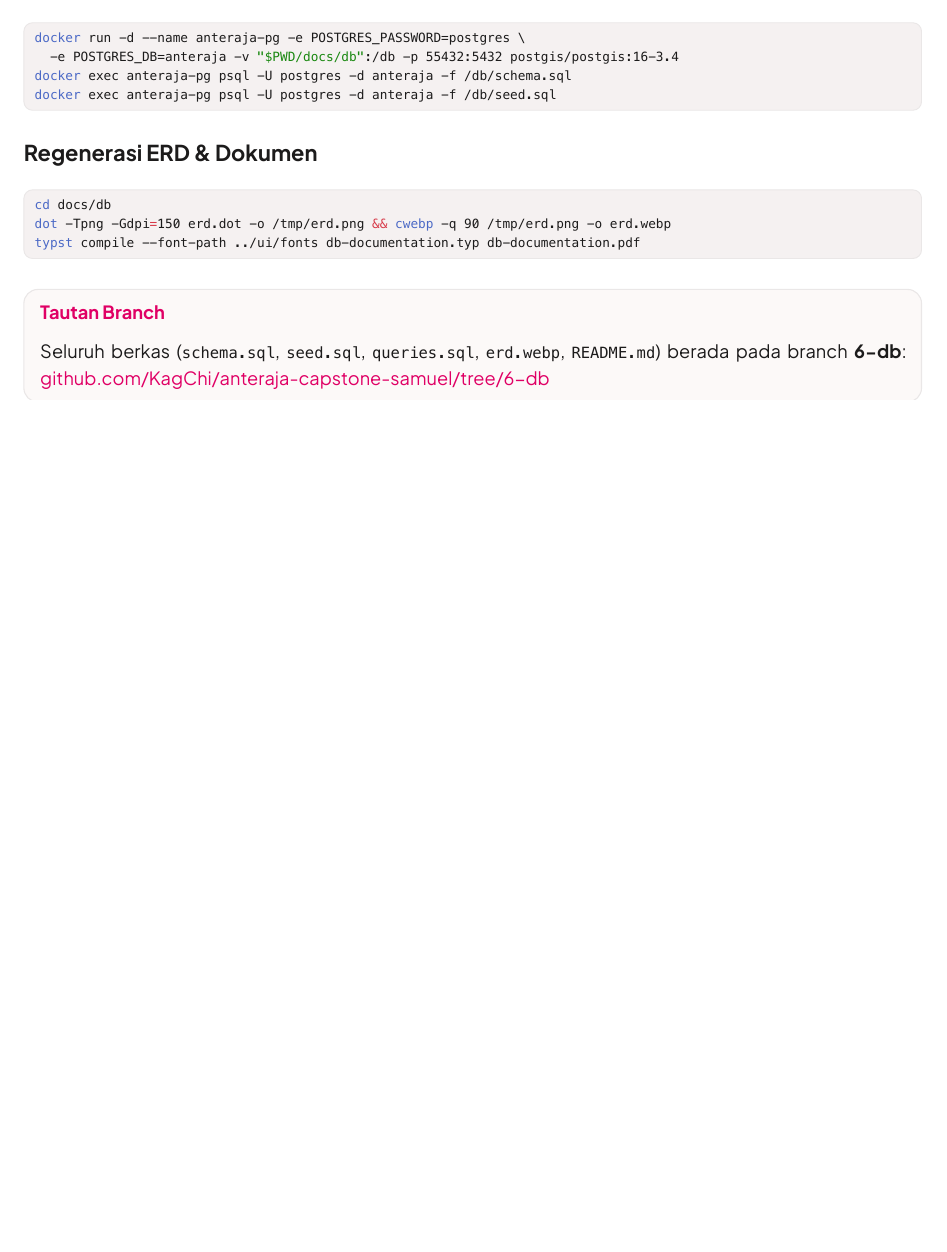
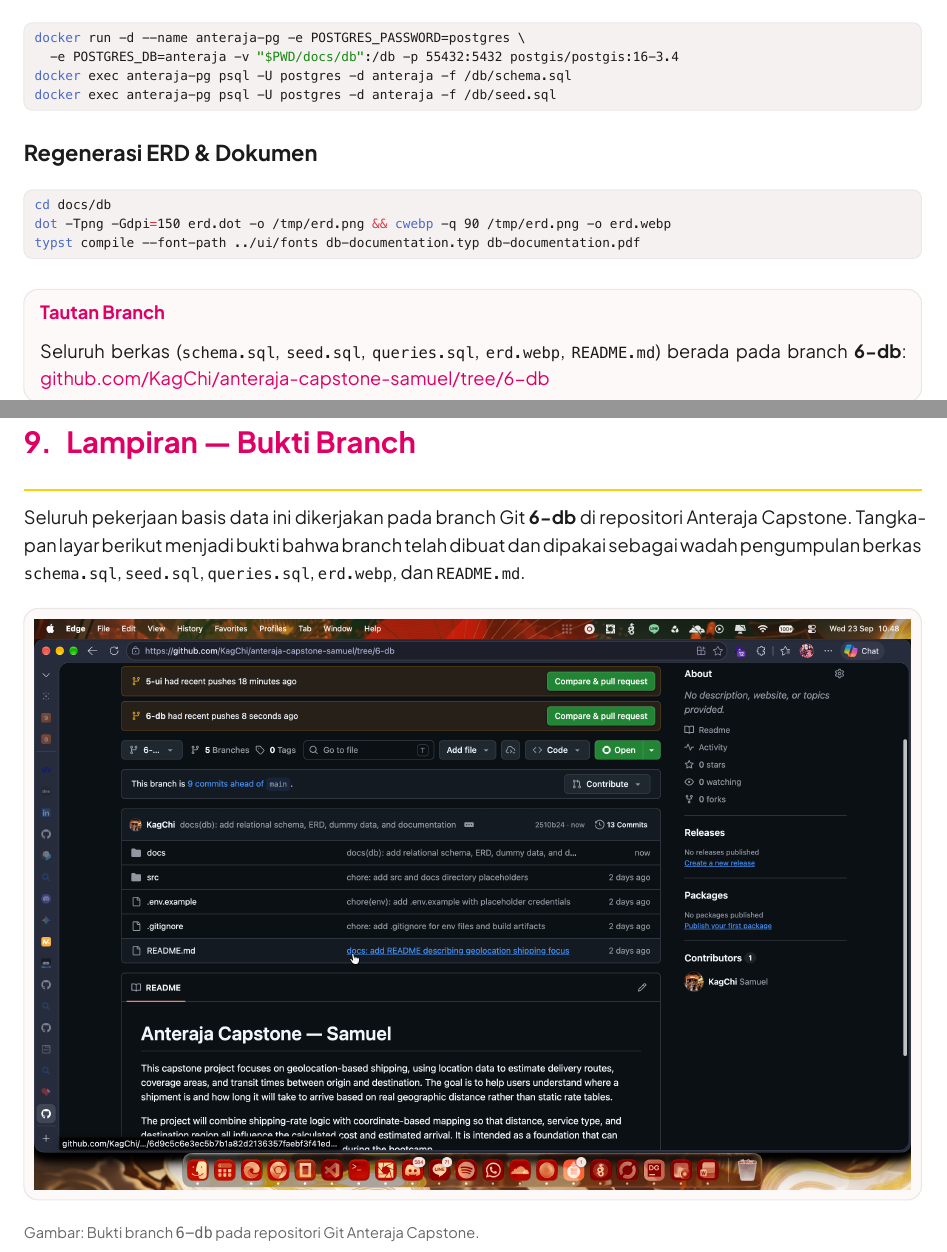
Before and after one commit to KagChi/anteraja-capstone-samuel, a Typst document (docs/db/db-documentation.typ): part of page 10 of 10 before the commit and two parts of pages 10 and 11 of 11 after it, the two joined at a grey line, cut so that both start at the same text, the shorter picture padded with empty space. The pictures show the PDF file docs/db/db-documentation.pdf that the author committed with the source.

Commit message:
docs(db): add branch proof to documentation PDF
Append section 9 (Lampiran — Bukti Branch) with proof_branch.png and
recompile db-documentation.pdf.

```diff
--- a/docs/db/db-documentation.typ
+++ b/docs/db/db-documentation.typ
@@ -502,3 +503,14 @@
     ]
   ]
 ]
+
+// ------------------------------------------------------------
+//  LAMPIRAN — BUKTI BRANCH
+// ------------------------------------------------------------
+#page[
+  #heading(level: 1)[9. Lampiran — Bukti Branch]
+
+  Seluruh pekerjaan basis data ini dikerjakan pada branch Git *6-db* di repositori
+  Anteraja Capstone. Tangkapan layar berikut menjadi bukti bahwa branch telah dibuat
+  dan dipakai sebagai wadah pengumpulan berkas `schema.sql`, `seed.sql`, `queries.sql`,
+  `erd.webp`, dan `README.md`.
```
Also changed, not shown: docs/db/db-documentation.pdf, docs/db/proof_branch.png (added), docs/db/db-documentation.typ (11 more changed lines).
